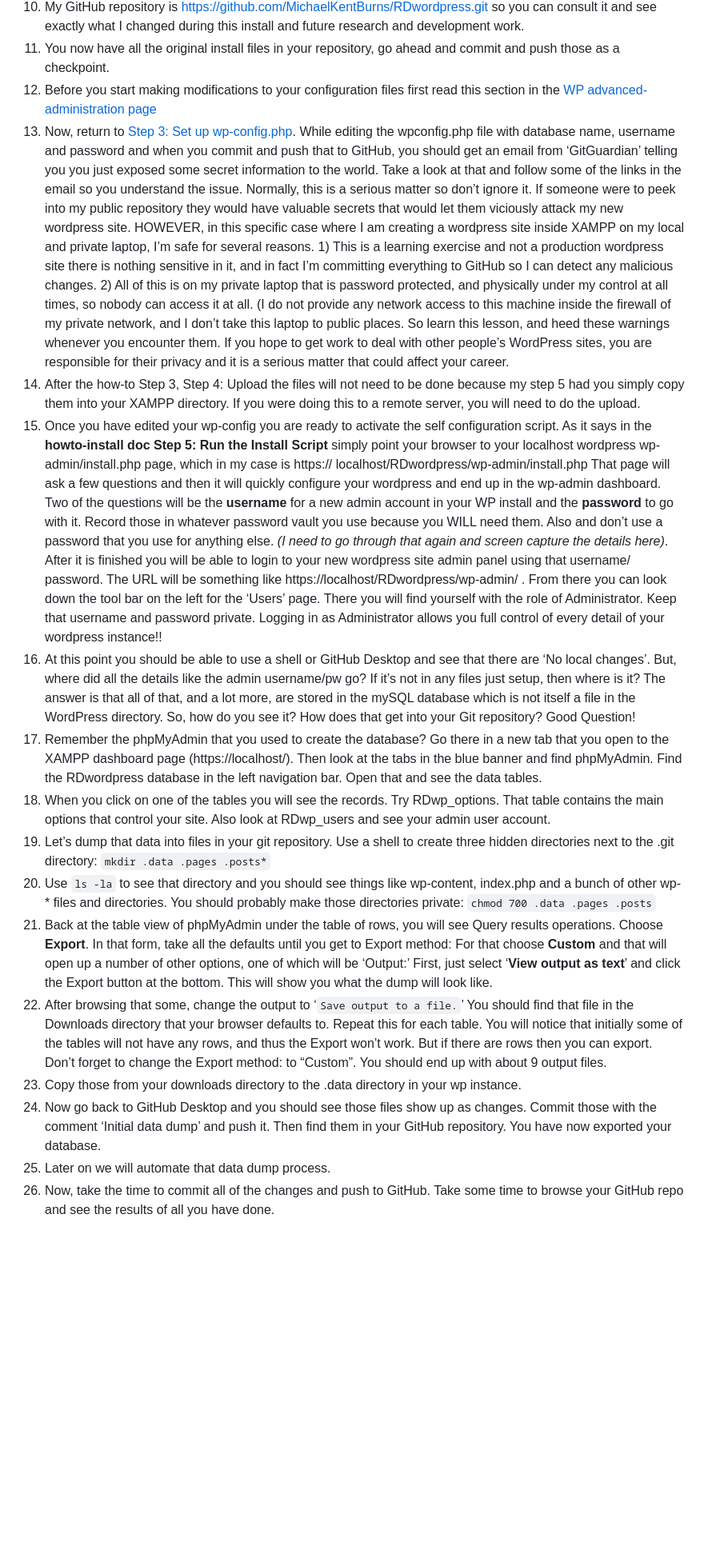
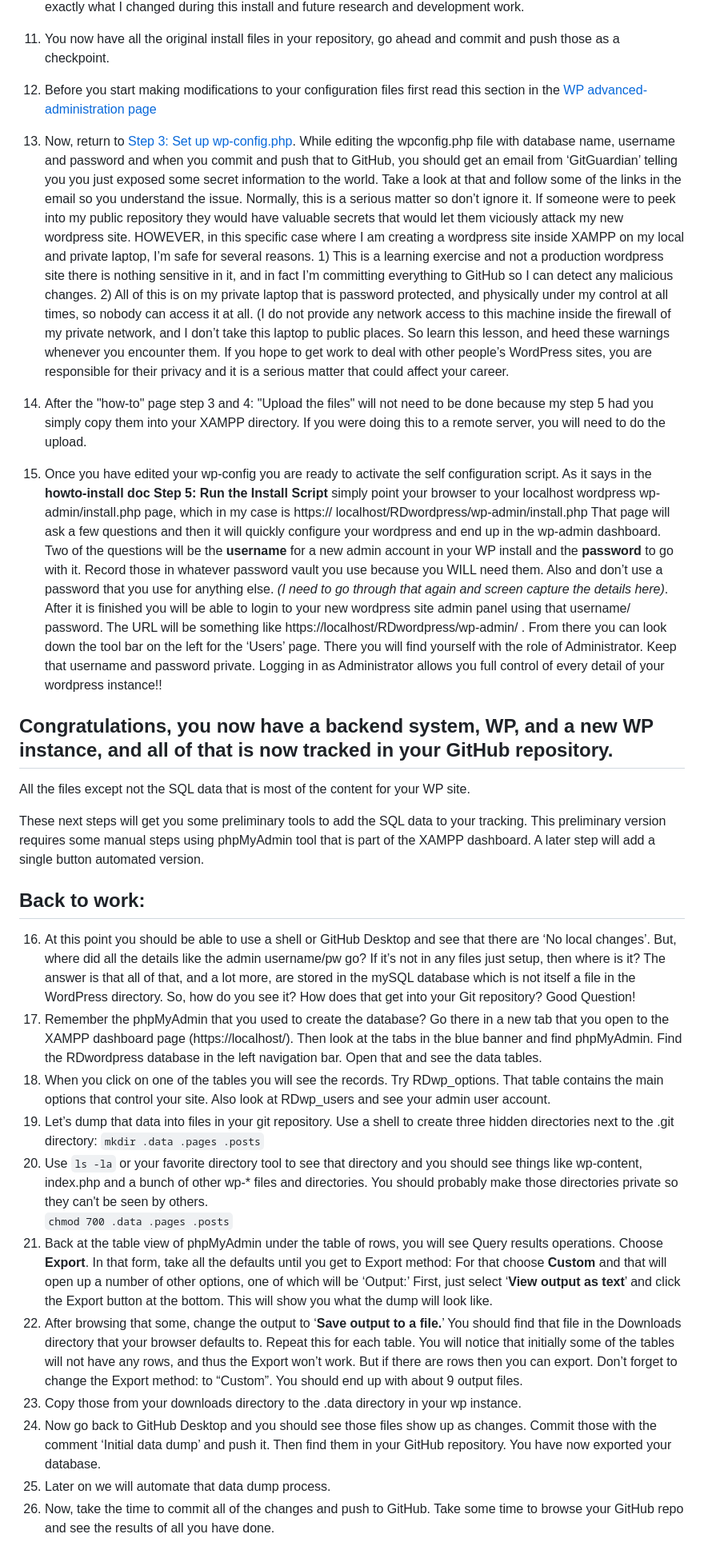
Before and after one commit to MichaelKentBurns/RDwordpress, a Markdown page: Notes/2_Install-WordPress.md, the part around one of its changes. Shown at 80% size. Drawn GitHub-style; blank space fills up the shorter version.

Commit message:
Cleanup step 2, obsolete step 3 and 4, and adjust the README.md

```diff
--- a/Notes/2_Install-WordPress.md
+++ b/Notes/2_Install-WordPress.md
@@ -28,7 +49,9 @@ By the end of this step you will have your very own WP instance.
 10. My GitHub repository is [https://github.com/MichaelKentBurns/RDwordpress.git](https://github.com/MichaelKentBurns/RDwordpress.git) so you can consult it and see exactly what I changed during this install and future research and development work.
 11. You now have all the original install files in your repository, go ahead and commit and push those as a checkpoint.
 12. Before you start making modifications to your configuration files first read this section in the [WP advanced-administration page](https://developer.wordpress.org/advanced-administration/wordpress/wp-config/)
-12. Now, return to [Step 3: Set up wp-config.php](https://developer.wordpress.org/advanced-administration/before-install/howto-install/#detailed-step-3). While editing the wpconfig.php file with database name, username and password and when you commit and push that to GitHub, you should get an email from ‘GitGuardian’ telling you you just exposed some secret information to the world. Take a look at that and follow some of the links in the email so you understand the issue. Normally, this is a serious matter so don’t ignore it. If someone were to peek into my public repository they would have valuable secrets that would let them viciously attack my new wordpress site. HOWEVER, in this
+
+13. Now, return to [Step 3: Set up wp-config.php](https://developer.wordpress.org/advanced-administration/before-install/howto-install/#detailed-step-3).
+While editing the wpconfig.php file with database name, username and password and when you commit and push that to GitHub, you should get an email from ‘GitGuardian’ telling you you just exposed some secret information to the world. Take a look at that and follow some of the links in the email so you understand the issue. Normally, this is a serious matter so don’t ignore it. If someone were to peek into my public repository they would have valuable secrets that would let them viciously attack my new wordpress site. HOWEVER, in this
 specific case where I am creating a wordpress site inside XAMPP on
 my local and private laptop, I’m safe for several reasons. 1) This is a
 learning exercise and not a production wordpress site there is nothing
@@ -36,8 +59,8 @@ sensitive in it, and in fact I’m committing everything to GitHub so I can
 detect any malicious changes. 2) All of this is on my private laptop that is password protected, and physically under my control at all times, so
 nobody can access it at all. (I do not provide any network access to this machine inside the firewall of my private network, and I don’t take this laptop to public places. So learn this lesson, and heed these
 warnings whenever you encounter them. If you hope to get work to deal with other people’s WordPress sites, you are responsible for their privacy and it is a serious matter that could affect your career.
-13. After the how-to Step 3, Step 4: Upload the files will not need to be done because my step 5 had you simply copy them into your XAMPP directory.  If you were doing this to a remote server, you will need to do the upload.
-14. Once you have edited your wp-config you are ready to activate the
+14. After the "how-to" page step 3 and 4: "Upload the files" will not need to be done because my step 5 had you simply copy them into your XAMPP directory.  If you were doing this to a remote server, you will need to do the upload.
+15. Once you have edited your wp-config you are ready to activate the
 self configuration script. As it says in the **howto-install doc Step 5: Run the Install Script** simply point your browser to your localhost
 wordpress wp-admin/install.php page, which in my case is https://
 localhost/RDwordpress/wp-admin/install.php That page will ask a
@@ -47,42 +70,53 @@ end up in the wp-admin dashboard. Two of the questions will be the
 **password** to go with it. Record those in whatever password vault you use because you WILL need them. Also and don’t use a password that you use for anything else. *(I need to go through that again and screen
 capture the details here)*. After it is finished you will be able to login to your new wordpress site admin panel using that username/
 password. The URL will be something like https://localhost/RDwordpress/wp-admin/ . From there you can look down the tool bar on the left for the ‘Users’ page. There you will find yourself with the role of Administrator. Keep that username and password private. Logging in as Administrator allows you full control of every detail of your wordpress instance!!
-15. At this point you should be able to use a shell or GitHub Desktop and
+
+## Congratulations, you now have a backend system, WP, and a new WP instance, and all of that is now tracked in your GitHub repository.
+
+All the files except not the SQL data that is most of the content for your WP site.
+
+These next steps will get you some preliminary tools to add the SQL data to your tracking.
+This preliminary version requires some manual steps using phpMyAdmin tool that is part of the XAMPP dashboard.
+A later step will add a single button automated version.
+
+## Back to work:
+
+16. At this point you should be able to use a shell or GitHub Desktop and
 see that there are ‘No local changes’. But, where did all the details
 like the admin username/pw go? If it’s not in any files just setup, then
 where is it? The answer is that all of that, and a lot more, are stored in the mySQL database which is not itself a file in the WordPress
 directory. So, how do you see it? How does that get into your Git
 repository? Good Question!
-16. Remember the phpMyAdmin that you used to create the database?
+17. Remember the phpMyAdmin that you used to create the database?
 Go there in a new tab that you open to the XAMPP dashboard page
 (https://localhost/). Then look at the tabs in the blue banner and find
 phpMyAdmin. Find the RDwordpress database in the left navigation
 bar. Open that and see the data tables.
-17. When you click on one of the tables you will see the records. Try
+18. When you click on one of the tables you will see the records. Try
 RDwp_options. That table contains the main options that control
 your site. Also look at RDwp_users and see your admin user
 account.
-18. Let’s dump that data into files in your git repository. Use a shell to create three hidden directories next to the .git directory:
-`mkdir .data .pages .posts*`
-19. Use `ls -la` to see that directory and you should see things like
+19. Let’s dump that data into files in your git repository. Use a shell to create three hidden directories next to the .git directory:
+`mkdir .data .pages .posts`
+20. Use `ls -la` or your favorite directory tool to see that directory and you should see things like
 wp-content, index.php and a bunch of other wp-* files and directories.
-You should probably make those directories private:
+You should probably make those directories private so they can't be seen by others.
 `chmod 700 .data .pages .posts`
-20. Back at the table view of phpMyAdmin under the table of rows, you
+21. Back at the table view of phpMyAdmin under the table of rows, you
 will see Query results operations. Choose **Export**. In that form, take
 all the defaults until you get to Export method: For that choose
 **Custom** and that will open up a number of other options, one of which
 will be ‘Output:’ First, just select ‘**View output as text**’ and click the Export button at the bottom. This will show you what the dump will
 look like.
-21. After browsing that some, change the output to ‘`Save output to a file.`’ You should find that file in the Downloads directory that your browser defaults to. Repeat this for each table. You will notice that initially some of the tables will not have any rows, and thus the Export won’t work. But if there are rows then you can export. Don’t forget to
+22. After browsing that some, change the output to ‘**Save output to a file.**’ You should find that file in the Downloads directory that your browser defaults to. Repeat this for each table. You will notice that initially some of the tables will not have any rows, and thus the Export won’t work. But if there are rows then you can export. Don’t forget to
 change the Export method: to “Custom”. You should end up with
 about 9 output files.
-22. Copy those from your downloads directory to the .data directory in
+23. Copy those from your downloads directory to the .data directory in
 your wp instance.
-23. Now go back to GitHub Desktop and you should see those files show
+24. Now go back to GitHub Desktop and you should see those files show
 up as changes. Commit those with the comment ‘Initial data dump’
 and push it. Then find them in your GitHub repository. You have
 now exported your database.
-21. Later on we will automate that data dump process.
-22. Now, take the time to commit all of the changes and push to GitHub. Take some time to browse your GitHub repo and see the results of all you have done.
+25. Later on we will automate that data dump process.
+26. Now, take the time to commit all of the changes and push to GitHub. Take some time to browse your GitHub repo and see the results of all you have done.
 
```
Also changed, not shown: other parts of Notes/2_Install-WordPress.md (+27 -4 lines).
